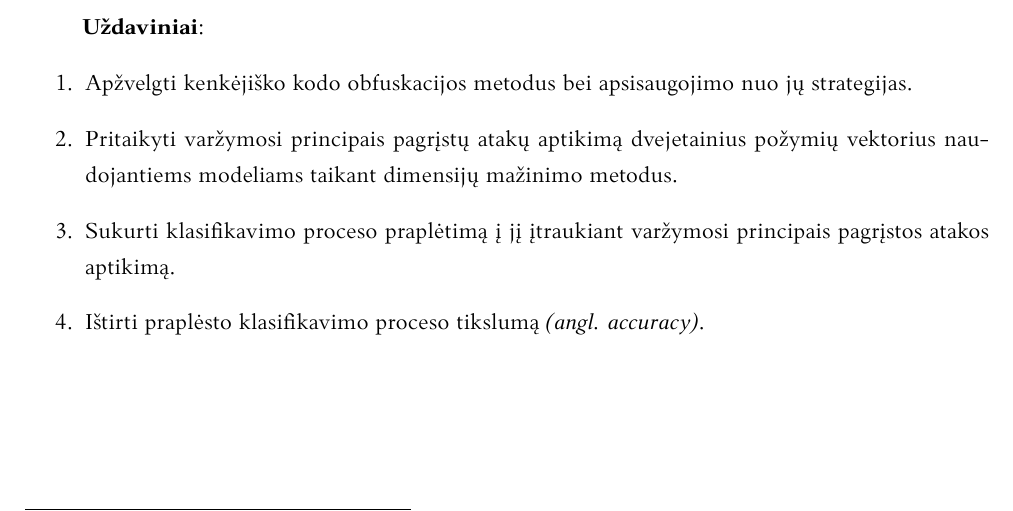
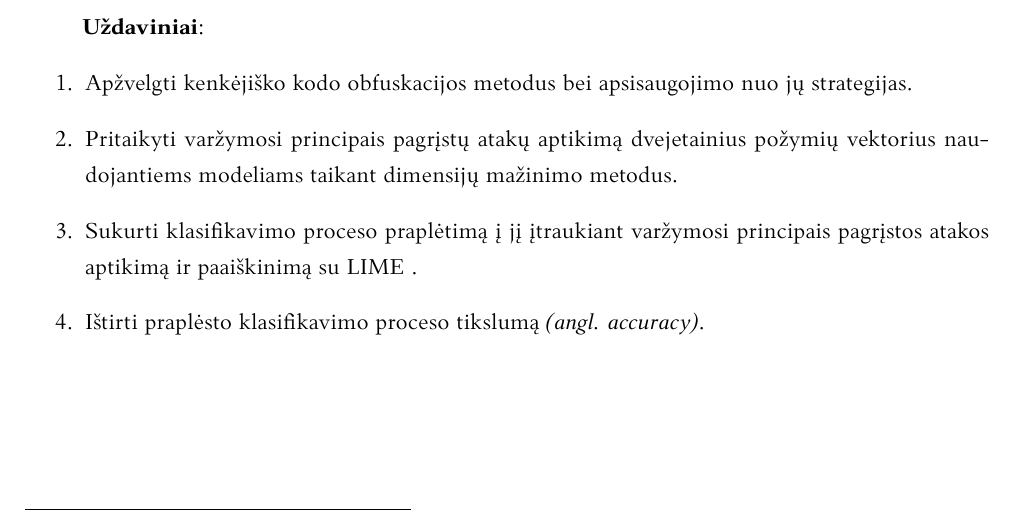
Before and after one commit to onlyidev/bachelor.thesis, a LaTeX document (main.tex, which reads structure/intro.tex): part of page 7 of 33, cut so that both start at the same text. Compiled offline with LuaLaTeX.

Commit message:
fix(tasks): Add LIME to tasks

```diff
--- a/structure/intro.tex
+++ b/structure/intro.tex
@@ -13,6 +13,6 @@ Tiksliau, nėra pačių \gls{ae} konstravimo teorinio modelio, dėl šio proceso
 \begin{enumerate}
     \item Apžvelgti kenkėjiško kodo obfuskacijos metodus bei apsisaugojimo nuo jų strategijas.
     \item Pritaikyti \glsplko{adversarial} aptikimą dvejetainius požymių vektorius naudojantiems modeliams taikant dimensijų mažinimo metodus.
-    \item Sukurti klasifikavimo proceso praplėtimą į jį įtraukiant \glspl{adversarial} aptikimą.
+    \item Sukurti klasifikavimo proceso praplėtimą į jį įtraukiant \glspl{adversarial} aptikimą ir paaiškinimą su \LIME.
     \item Ištirti praplėsto klasifikavimo proceso tikslumą \angl{accuracy}.
 \end{enumerate}
```
Also changed, not shown: comments.md (+1 -1 lines).
